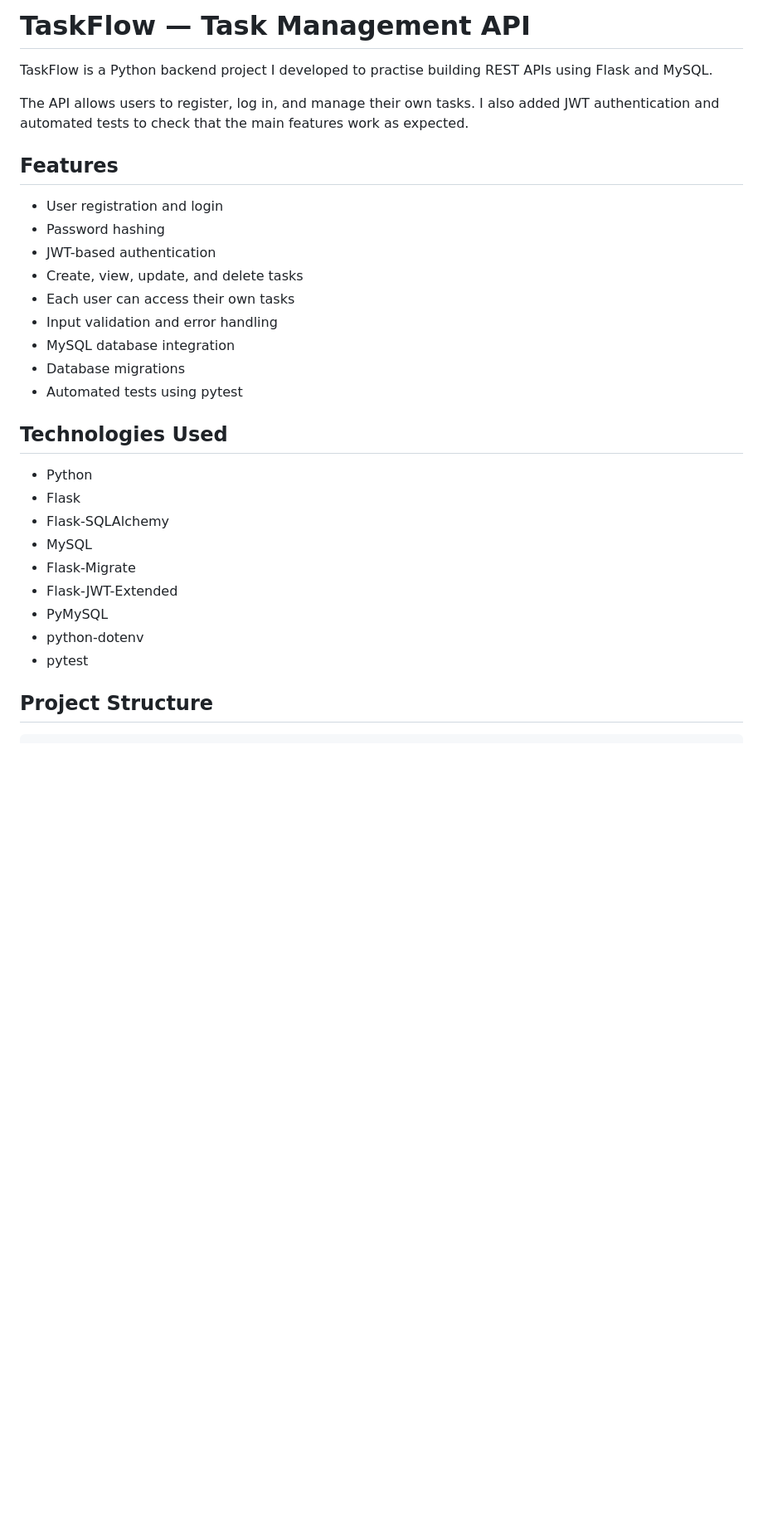
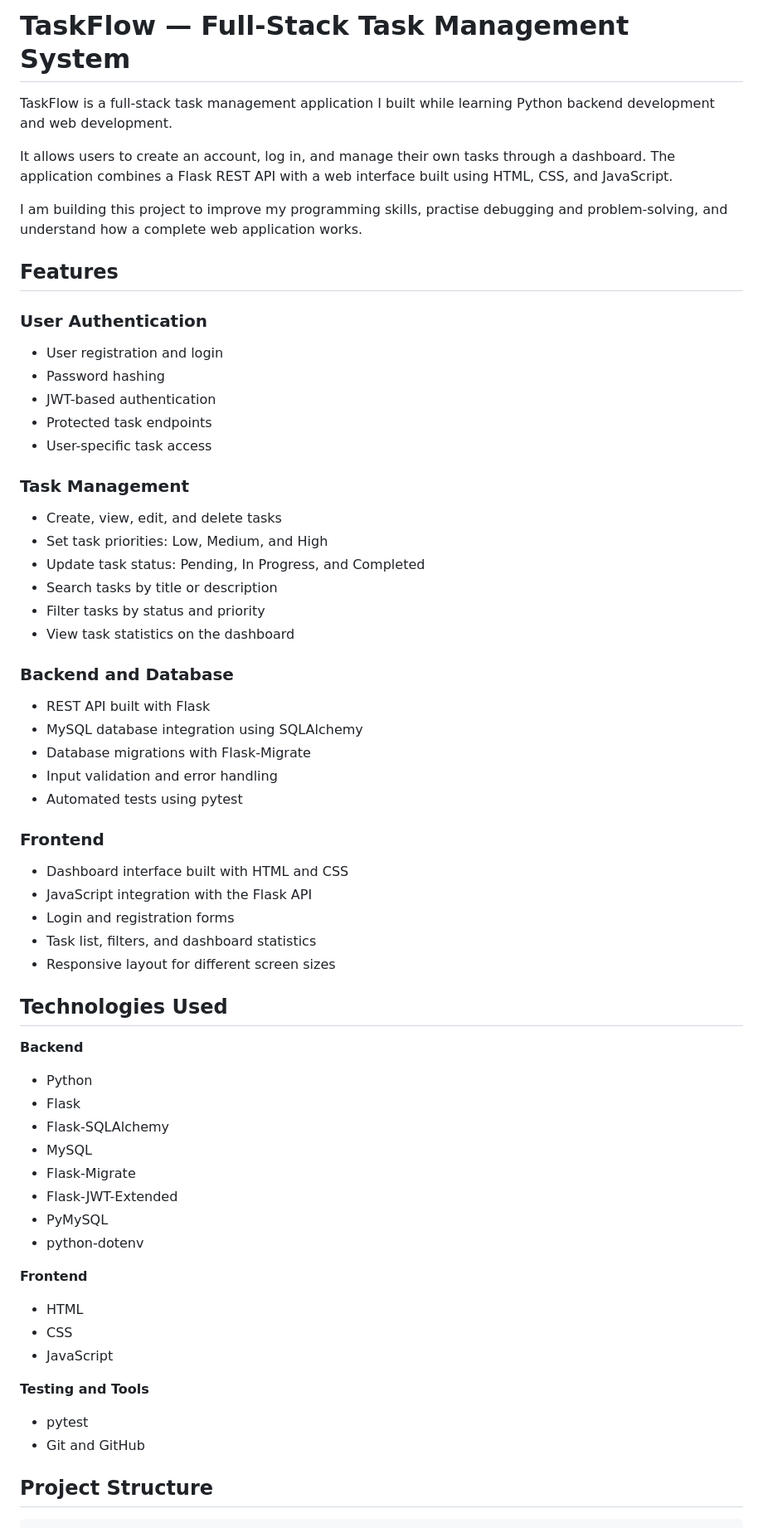
Before and after one commit to pankajkharwar/TaskFlow, a Markdown page: README.md, the part around one of its changes. Shown at 83% size. Drawn GitHub-style; blank space fills up the shorter version.

Commit message:
Update README for full-stack TaskFlow

```diff
--- a/README.md
+++ b/README.md
@@ -1,23 +1,45 @@
-# TaskFlow — Task Management API
+# TaskFlow — Full-Stack Task Management System
 
-TaskFlow is a Python backend project I developed to practise building REST APIs using Flask and MySQL.
+TaskFlow is a full-stack task management application I built while learning Python backend development and web development.
 
-The API allows users to register, log in, and manage their own tasks. I also added JWT authentication and automated tests to check that the main features work as expected.
+It allows users to create an account, log in, and manage their own tasks through a dashboard. The application combines a Flask REST API with a web interface built using HTML, CSS, and JavaScript.
+
+I am building this project to improve my programming skills, practise debugging and problem-solving, and understand how a complete web application works.
 
 ## Features
 
+### User Authentication
 - User registration and login
 - Password hashing
 - JWT-based authentication
-- Create, view, update, and delete tasks
-- Each user can access their own tasks
+- Protected task endpoints
+- User-specific task access
+
+### Task Management
+- Create, view, edit, and delete tasks
+- Set task priorities: Low, Medium, and High
+- Update task status: Pending, In Progress, and Completed
+- Search tasks by title or description
+- Filter tasks by status and priority
+- View task statistics on the dashboard
+
+### Backend and Database
+- REST API built with Flask
+- MySQL database integration using SQLAlchemy
+- Database migrations with Flask-Migrate
 - Input validation and error handling
-- MySQL database integration
-- Database migrations
 - Automated tests using pytest
+
+### Frontend
+- Dashboard interface built with HTML and CSS
+- JavaScript integration with the Flask API
+- Login and registration forms
+- Task list, filters, and dashboard statistics
+- Responsive layout for different screen sizes
 
 ## Technologies Used
 
+**Backend**
 - Python
 - Flask
 - Flask-SQLAlchemy
@@ -26,7 +48,15 @@ The API allows users to register, log in, and manage their own tasks. I also add
 - Flask-JWT-Extended
 - PyMySQL
 - python-dotenv
+
+**Frontend**
+- HTML
+- CSS
+- JavaScript
+
+**Testing and Tools**
 - pytest
+- Git and GitHub
 
 ## Project Structure
 
```
Also changed, not shown: other parts of README.md (+50 -22 lines).
